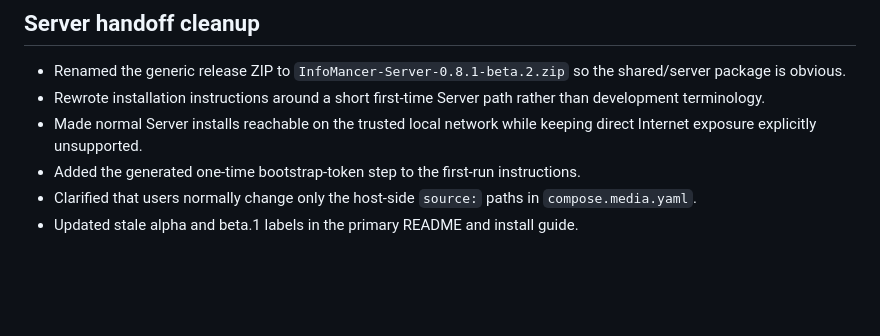
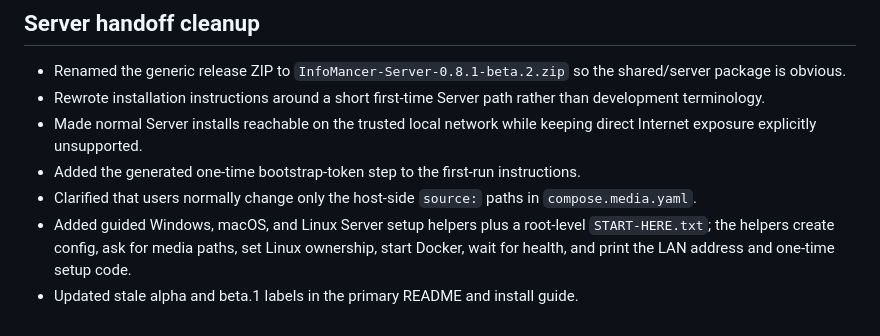
Before and after one commit to chandler-sol/InfoMancer, a Markdown page: docs/releases/0.8.1-beta.2.md, the part around the change. Drawn GitHub-style; blank space fills up the shorter version.

Commit message:
Document guided Server setup helpers

```diff
--- a/docs/releases/0.8.1-beta.2.md
+++ b/docs/releases/0.8.1-beta.2.md
@@ -77,4 +77,5 @@ Release assets are accompanied by SHA-256 checksums generated by the release wor
 - Made normal Server installs reachable on the trusted local network while keeping direct Internet exposure explicitly unsupported.
 - Added the generated one-time bootstrap-token step to the first-run instructions.
 - Clarified that users normally change only the host-side `source:` paths in `compose.media.yaml`.
+- Added guided Windows, macOS, and Linux Server setup helpers plus a root-level `START-HERE.txt`; the helpers create config, ask for media paths, set Linux ownership, start Docker, wait for health, and print the LAN address and one-time setup code.
 - Updated stale alpha and beta.1 labels in the primary README and install guide.
```
